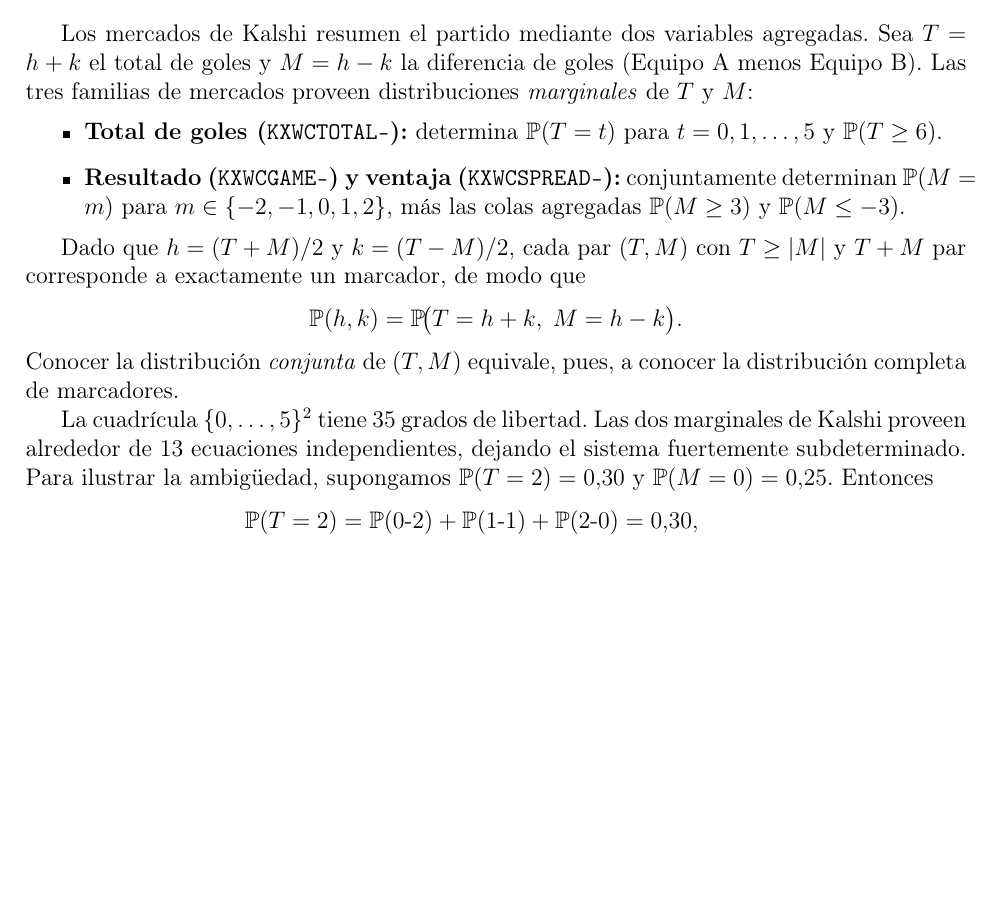
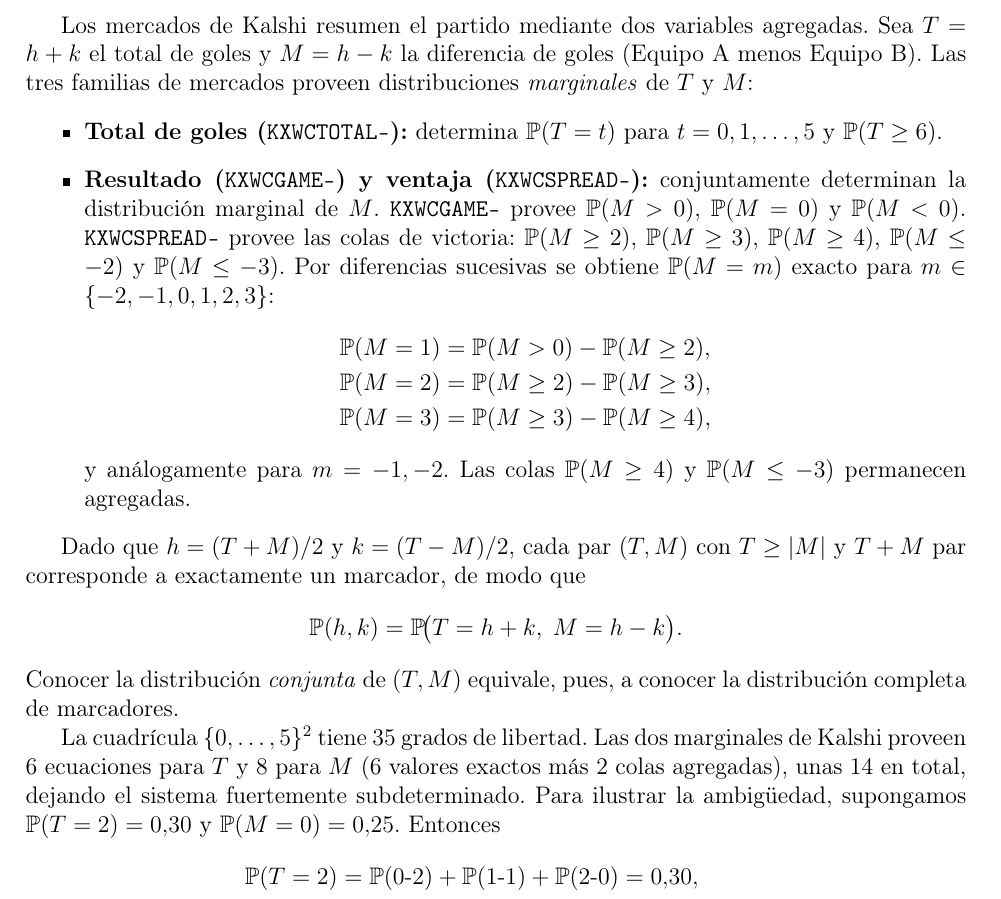
Before and after one commit to alfaromurillo/quiniela, a LaTeX paper (articulo/main.tex): part of page 8 of 20, cut so that both start at the same text, the shorter picture padded with empty space. Compiled offline with pdfLaTeX.

Commit message:
articulo: expand Kalshi M-marginal derivation
Show step-by-step how KXWCGAME- and KXWCSPREAD- combine to give
P(M=m) via successive differences, and which tail values remain
aggregated. Update equation count to 6+8=14 constraints.

Co-Authored-By: Claude Sonnet 4.6 <noreply@anthropic.com>

```diff
--- a/articulo/main.tex
+++ b/articulo/main.tex
@@ -448,9 +448,22 @@ de $T$ y $M$:
     y $\Prob(T \geq 6)$.
   \item \textbf{Resultado (\texttt{KXWCGAME-}) y ventaja
     (\texttt{KXWCSPREAD-}):}
-    conjuntamente determinan $\Prob(M = m)$ para
-    $m \in \{-2, -1, 0, 1, 2\}$, más las colas agregadas
-    $\Prob(M \geq 3)$ y $\Prob(M \leq -3)$.
+    conjuntamente determinan la distribución marginal de $M$.
+    \texttt{KXWCGAME-} provee $\Prob(M > 0)$, $\Prob(M = 0)$ y
+    $\Prob(M < 0)$.
+    \texttt{KXWCSPREAD-} provee las colas de victoria:
+    $\Prob(M \geq 2)$, $\Prob(M \geq 3)$, $\Prob(M \geq 4)$,
+    $\Prob(M \leq -2)$ y $\Prob(M \leq -3)$.
+    Por diferencias sucesivas se obtiene $\Prob(M = m)$ exacto para
+    $m \in \{-2, -1, 0, 1, 2, 3\}$:
+    \begin{align*}
+      \Prob(M = 1) &= \Prob(M > 0) - \Prob(M \geq 2), \\
+      \Prob(M = 2) &= \Prob(M \geq 2) - \Prob(M \geq 3), \\
+      \Prob(M = 3) &= \Prob(M \geq 3) - \Prob(M \geq 4),
+    \end{align*}
+    y análogamente para $m = -1, -2$.
+    Las colas $\Prob(M \geq 4)$ y $\Prob(M \leq -3)$ permanecen
+    agregadas.
 \end{itemize}
 
 Dado que $h = (T+M)/2$ y $k = (T-M)/2$, cada par $(T,M)$ con
@@ -463,8 +476,9 @@ Conocer la distribución \emph{conjunta} de $(T,M)$ equivale, pues,
 a conocer la distribución completa de marcadores.
 
 La cuadrícula $\{0,\ldots,5\}^2$ tiene 35 grados de libertad.
-Las dos marginales de Kalshi proveen alrededor de 13 ecuaciones
-independientes, dejando el sistema fuertemente subdeterminado.
+Las dos marginales de Kalshi proveen 6 ecuaciones para $T$
+y 8 para $M$ (6 valores exactos más 2 colas agregadas),
+unas 14 en total, dejando el sistema fuertemente subdeterminado.
 Para ilustrar la ambigüedad, supongamos
 $\Prob(T = 2) = 0.30$ y $\Prob(M = 0) = 0.25$.
 Entonces
```
